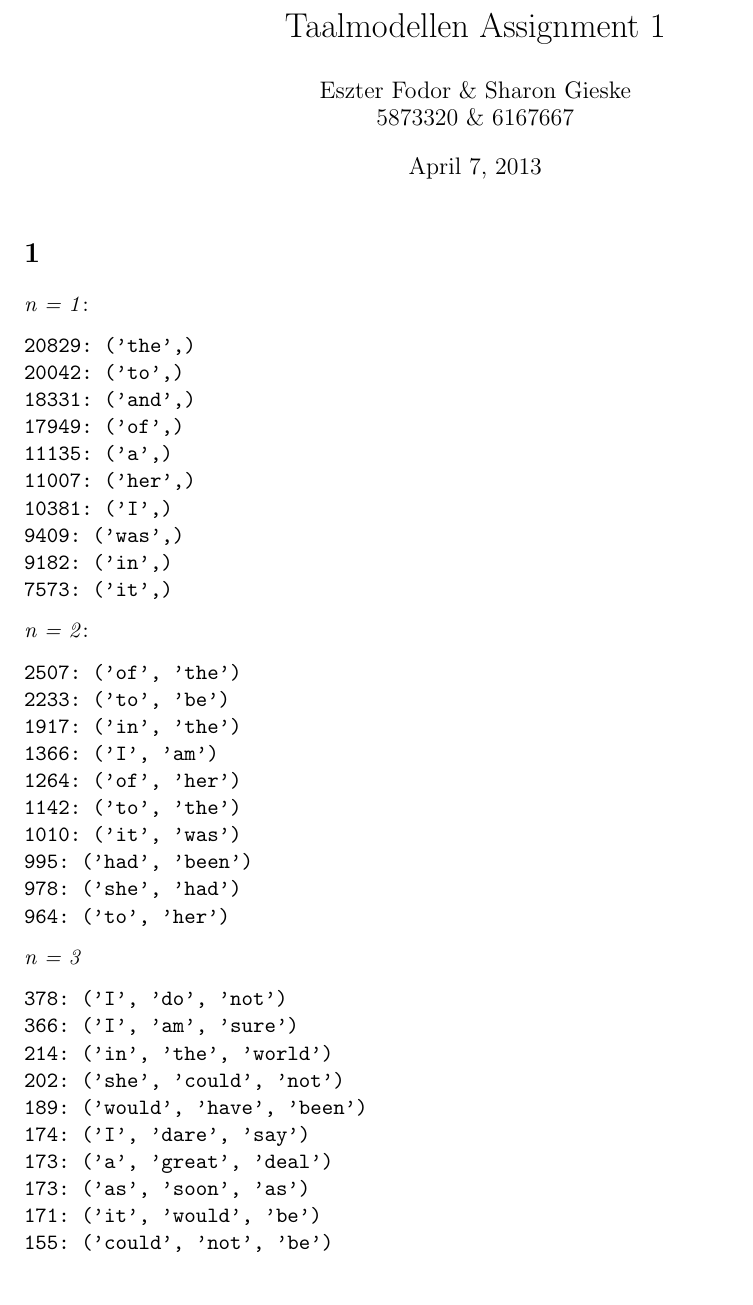
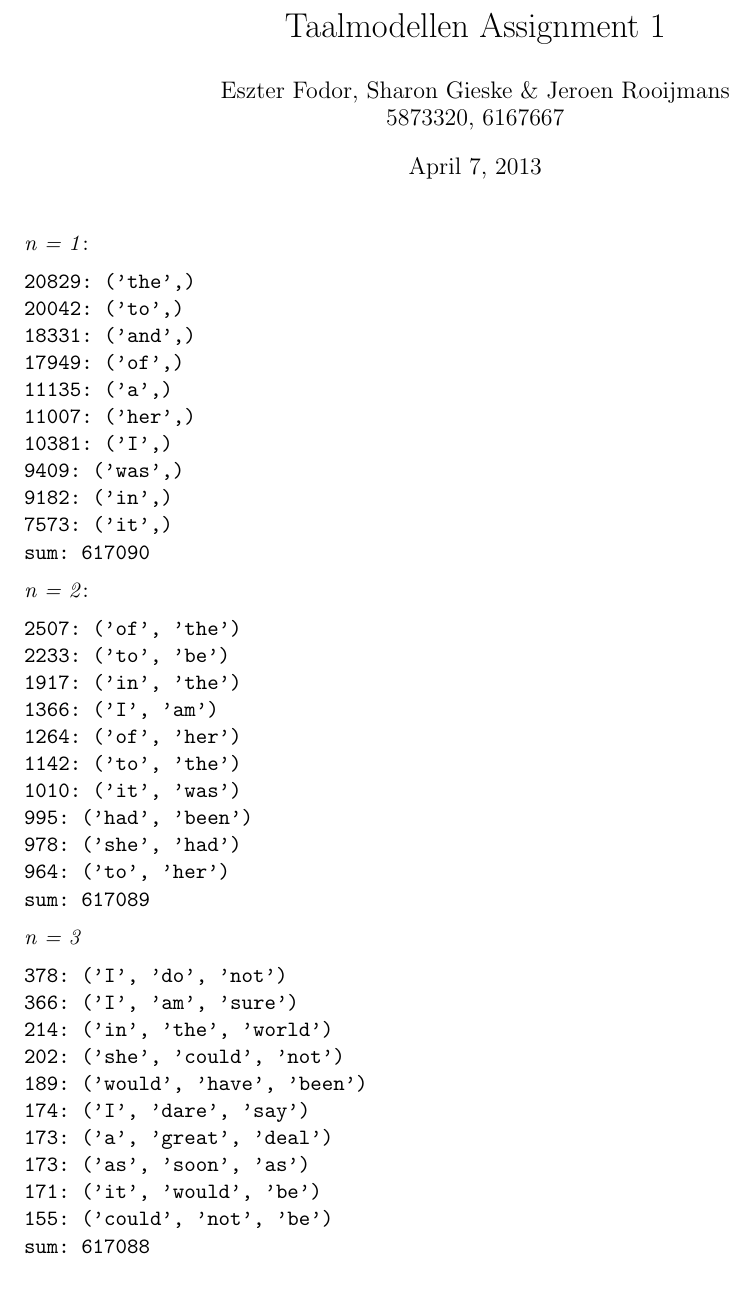
Before and after one commit to sagieske/taalmodellen, a LaTeX document (1/Assingment1_FodorGieskeRooijmans.tex): part of the page, cut so that both start at the same text. Compiled offline with pdfLaTeX.

Commit message:
latex file

```diff
--- a/1/Assingment1_FodorGieskeRooijmans.tex
+++ b/1/Assingment1_FodorGieskeRooijmans.tex
@@ -2,14 +2,13 @@
 \usepackage{fullpage}
 
 \title{Taalmodellen Assignment 1}
-\author{Eszter Fodor \& Sharon Gieske \\ 5873320 \& 6167667}
+\author{Eszter Fodor, Sharon Gieske \& Jeroen Rooijmans \\ 5873320, 6167667}
 \date{\today}
 
 \begin{document}
 \maketitle
 
-\section{}
-\textit{n = 1}:
+\noindent \textit{n = 1}:
 \begin{verbatim}
 20829: ('the',)
 20042: ('to',)
@@ -21,6 +20,7 @@
 9409: ('was',)
 9182: ('in',)
 7573: ('it',)
+sum: 617090
 \end{verbatim}
 
 \noindent \textit{n = 2}:
@@ -35,6 +35,7 @@
 995: ('had', 'been')
 978: ('she', 'had')
 964: ('to', 'her')
+sum: 617089
 \end{verbatim}
 
 \noindent \textit{n = 3}
@@ -49,6 +50,7 @@
 173: ('as', 'soon', 'as')
 171: ('it', 'would', 'be')
 155: ('could', 'not', 'be')
+sum: 617088
 \end{verbatim}
 
 
```
Also changed, not shown: 1/Assingment1_FodorGieskeRooijmans.pdf, 3 other files.
